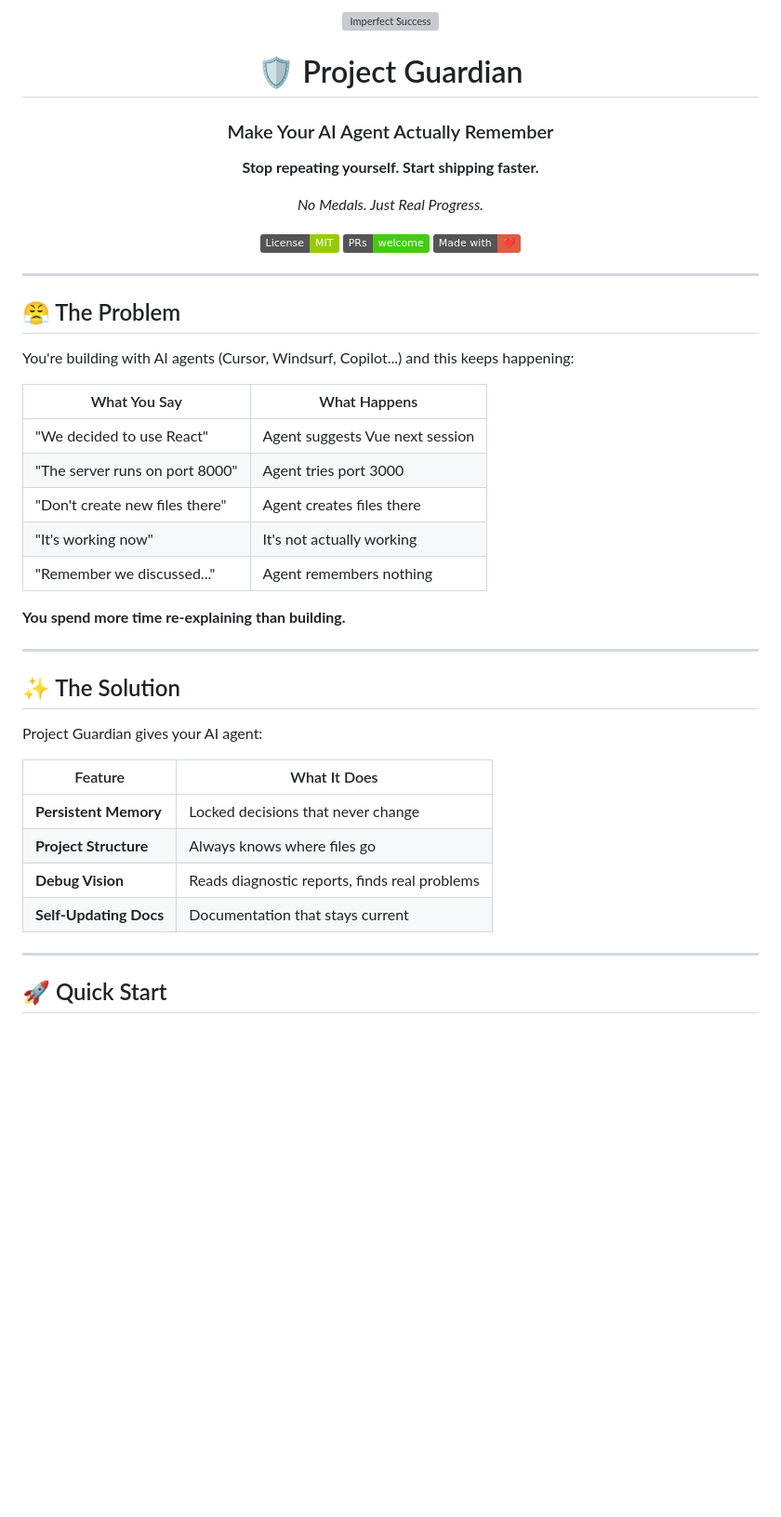
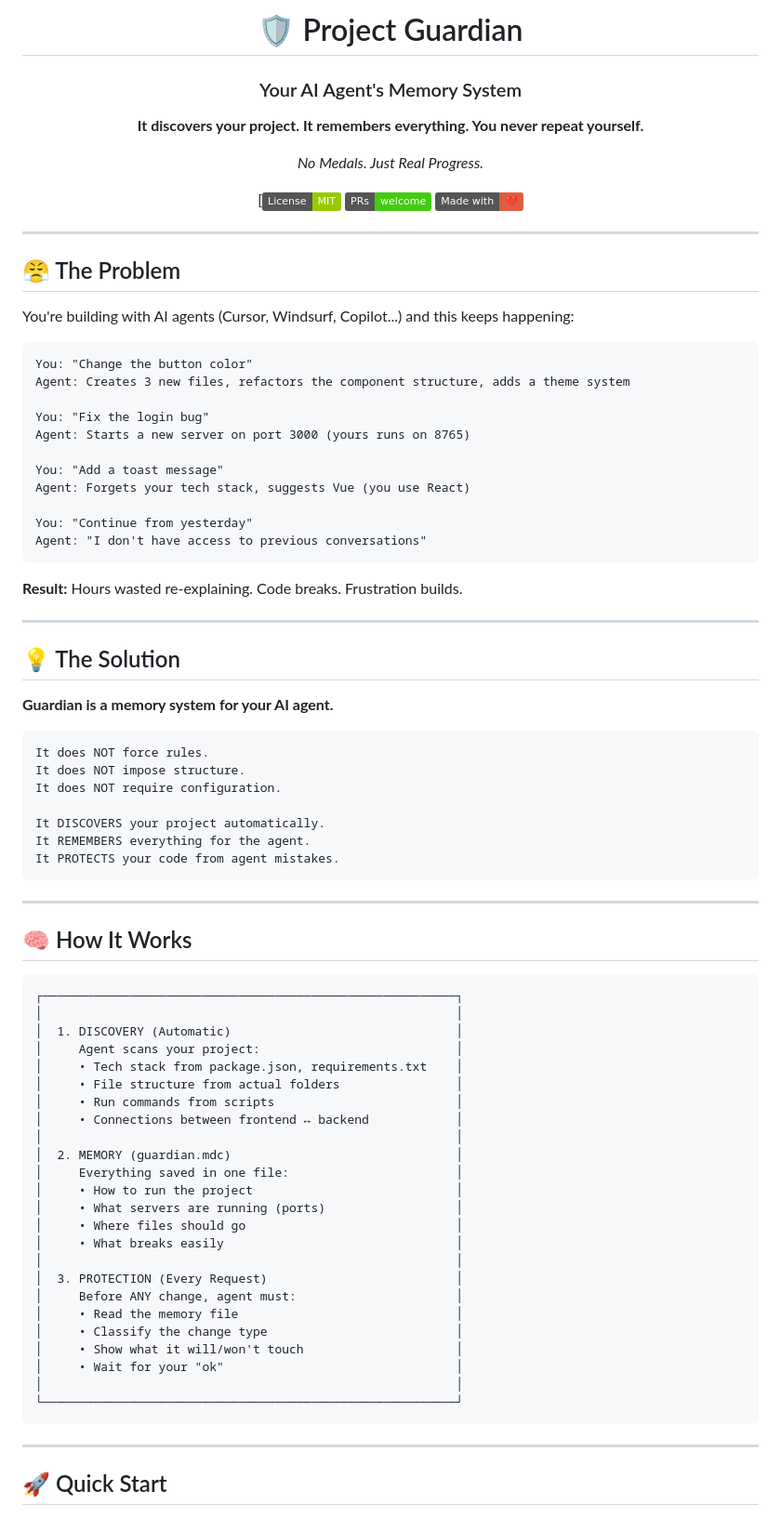
Before and after one commit to Haithamhaj/project-guardian, a Markdown page: README.md, the part around one of its changes. Shown at 93% size. Drawn GitHub-style; badges without logos; blank space fills up the shorter version; grey boxes are pictures that could not be loaded.

Commit message:
📝 README: Remove images, clean up v3

````diff
--- a/README.md
+++ b/README.md
@@ -1,16 +1,14 @@
 <div align="center">
-
-<img src="assets/logo.png" alt="Imperfect Success" width="300"/>
 
 # 🛡️ Project Guardian
 
-### Make Your AI Agent Actually Remember
+### Your AI Agent's Memory System
 
-**Stop repeating yourself. Start shipping faster.**
+**It discovers your project. It remembers everything. You never repeat yourself.**
 
 *No Medals. Just Real Progress.*
 
-[![License: MIT](https://img.shields.io/badge/License-MIT-green.svg)](LICENSE)
+[[![License: MIT](https://img.shields.io/badge/License-MIT-green.svg)](LICENSE)
 [![PRs Welcome](https://img.shields.io/badge/PRs-welcome-brightgreen.svg)](CONTRIBUTING.md)
 [![Made with ❤️](https://img.shields.io/badge/Made%20with-❤️-red.svg)](https://imperfectsuccess.com)
 
@@ -22,28 +20,68 @@
 
 You're building with AI agents (Cursor, Windsurf, Copilot...) and this keeps happening:
 
-| What You Say | What Happens |
-|--------------|--------------|
-| "We decided to use React" | Agent suggests Vue next session |
-| "The server runs on port 8000" | Agent tries port 3000 |
-| "Don't create new files there" | Agent creates files there |
-| "It's working now" | It's not actually working |
-| "Remember we discussed..." | Agent remembers nothing |
+```
+You: "Change the button color"
+Agent: Creates 3 new files, refactors the component structure, adds a theme system
 
-**You spend more time re-explaining than building.**
+You: "Fix the login bug"
+Agent: Starts a new server on port 3000 (yours runs on 8765)
+
+You: "Add a toast message"
+Agent: Forgets your tech stack, suggests Vue (you use React)
+
+You: "Continue from yesterday"
+Agent: "I don't have access to previous conversations"
+```
+
+**Result:** Hours wasted re-explaining. Code breaks. Frustration builds.
 
 ---
 
-## ✨ The Solution
+## 💡 The Solution
 
-Project Guardian gives your AI agent:
+**Guardian is a memory system for your AI agent.**
 
-| Feature | What It Does |
-|---------|--------------|
-| **Persistent Memory** | Locked decisions that never change |
-| **Project Structure** | Always knows where files go |
-| **Debug Vision** | Reads diagnostic reports, finds real problems |
-| **Self-Updating Docs** | Documentation that stays current |
+```
+It does NOT force rules.
+It does NOT impose structure.
+It does NOT require configuration.
+
+It DISCOVERS your project automatically.
+It REMEMBERS everything for the agent.
+It PROTECTS your code from agent mistakes.
+```
+
+---
+
+## 🧠 How It Works
+
+```
+┌─────────────────────────────────────────────────────────┐
+│                                                         │
+│  1. DISCOVERY (Automatic)                               │
+│     Agent scans your project:                           │
+│     • Tech stack from package.json, requirements.txt    │
+│     • File structure from actual folders                │
+│     • Run commands from scripts                         │
+│     • Connections between frontend ↔ backend            │
+│                                                         │
+│  2. MEMORY (guardian.mdc)                               │
+│     Everything saved in one file:                       │
+│     • How to run the project                            │
+│     • What servers are running (ports)                  │
+│     • Where files should go                             │
+│     • What breaks easily                                │
+│                                                         │
+│  3. PROTECTION (Every Request)                          │
+│     Before ANY change, agent must:                      │
+│     • Read the memory file                              │
+│     • Classify the change type                          │
+│     • Show what it will/won't touch                     │
+│     • Wait for your "ok"                                │
+│                                                         │
+└─────────────────────────────────────────────────────────┘
+```
 
 ---
 
````
Also changed, not shown: other parts of README.md (+90 -105 lines).
